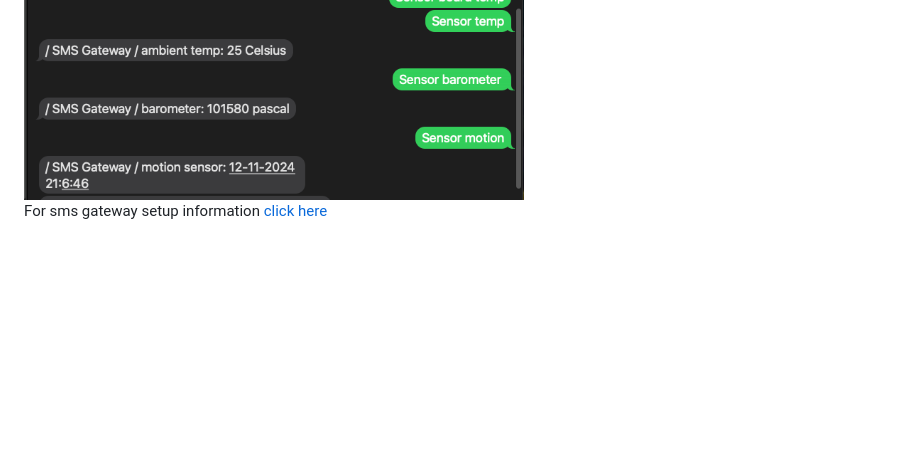
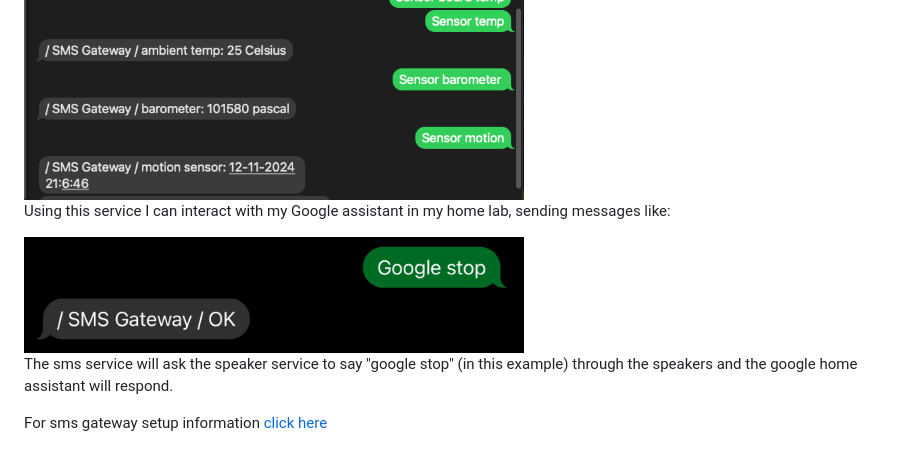
Before and after one commit to mayelespino/gate-pi, a Markdown page: README.md, the part around the change. GitHub-like rendering; pictures changed too: images/sms_gate_04.jpeg (added); blank space fills up the shorter version.

```diff
--- a/README.md
+++ b/README.md
@@ -39,4 +39,11 @@ To get information from the sensor, on a respberry pi on my home lab, on my netw
 <img src="images/sms_gate_03.png" width="500" height="350"/>
 
 
+Using this service I can interact with my Google assistant in my home lab, sending messages like:
+
+<img src="images/sms_gate_04.jpeg" width="500" height="100"/>
+
+The sms service will ask the speaker service to say "google stop" (in this example) through the speakers and the google home assistant will respond.
+
+
 For sms gateway setup information [click here](sms_gate/readme.md)
```
